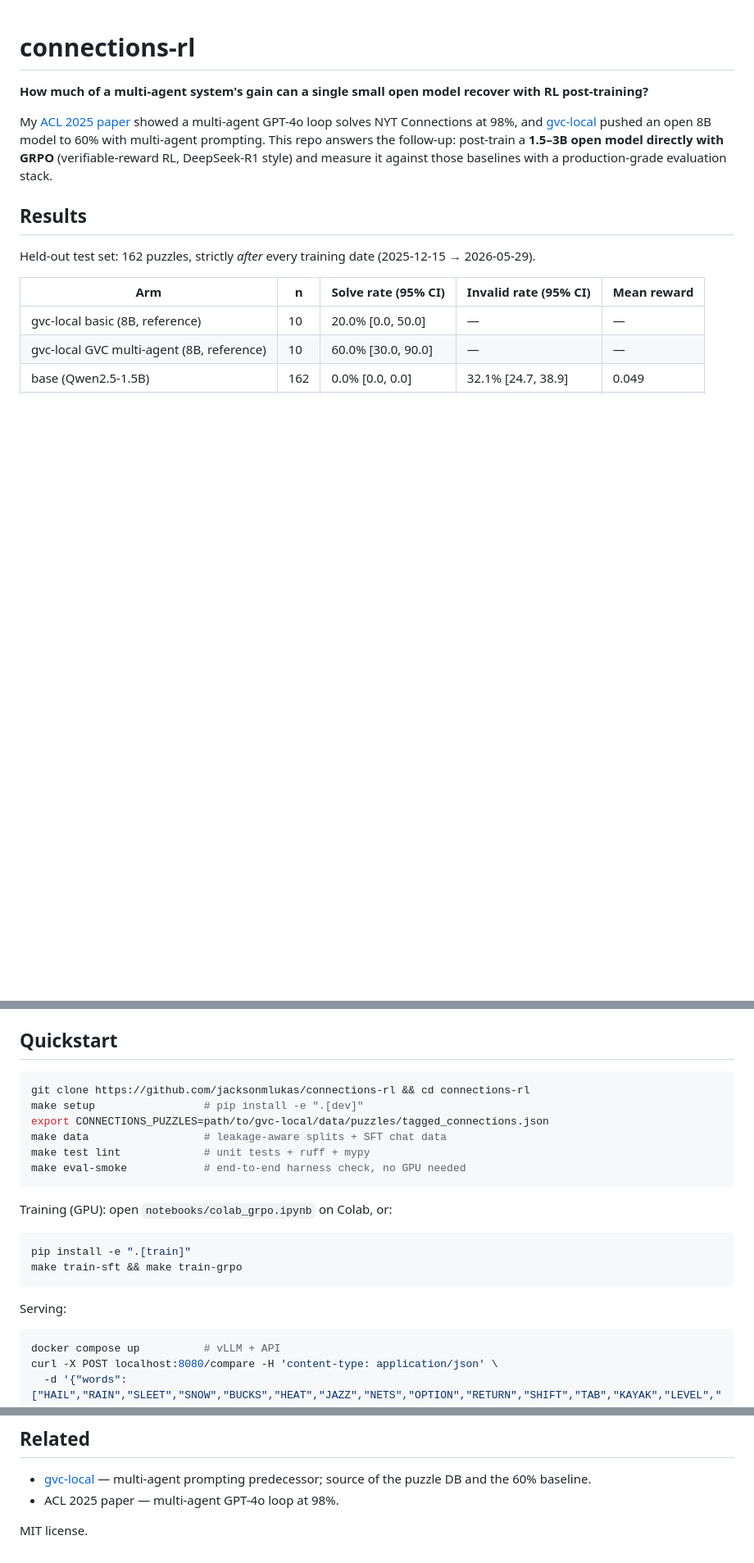
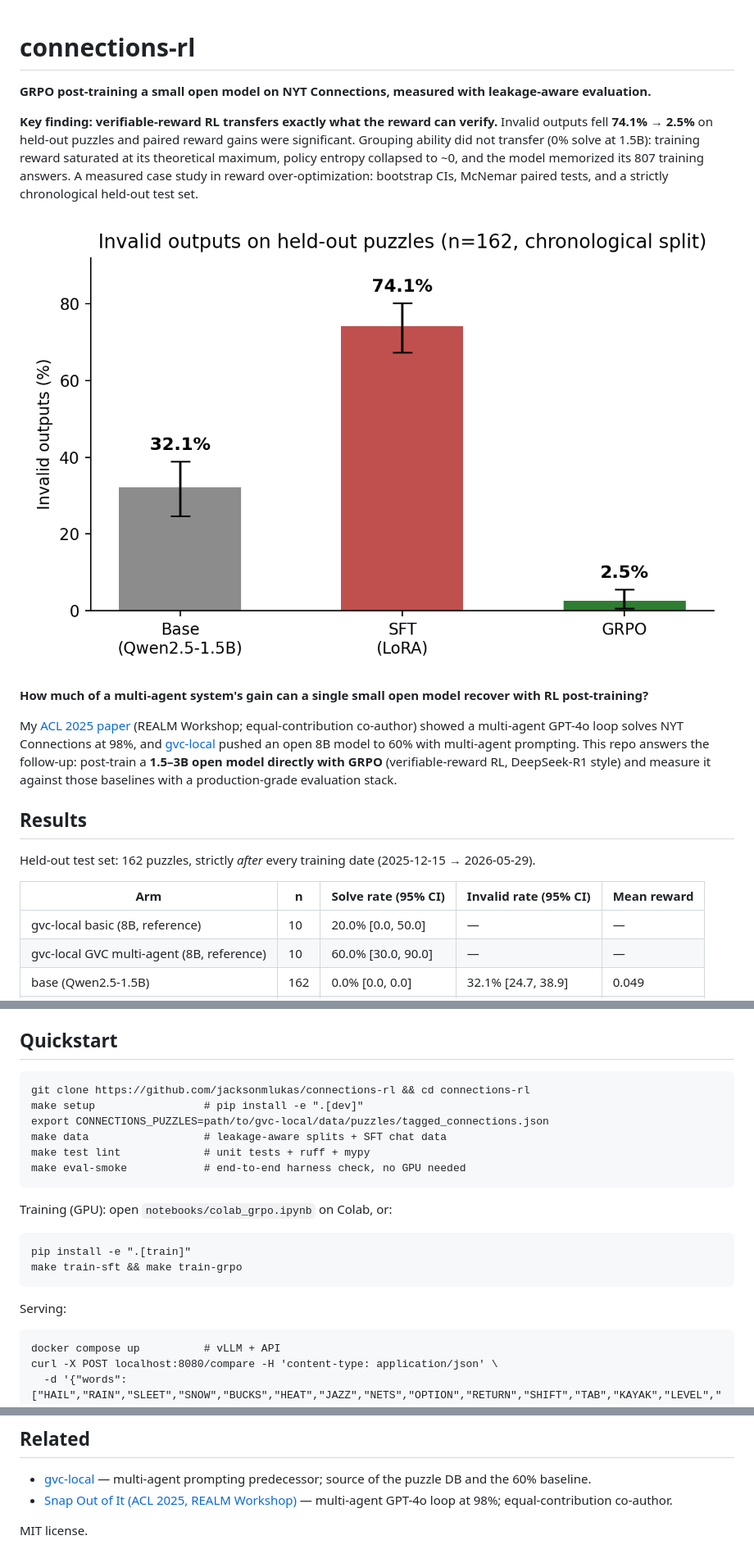
Before and after one commit to jacksonmlukas/connections-rl, a Markdown page: README.md, 3 parts joined by grey strips. Shown at 82% size. Drawn GitHub-style; blank space fills up the shorter version.

Commit message:
Reframe README around transfer finding; add figure; fix ACL citation

````diff
--- a/README.md
+++ b/README.md
@@ -1,15 +1,21 @@
 # connections-rl
+
+**GRPO post-training a small open model on NYT Connections, measured with leakage-aware evaluation.**
+
+**Key finding: verifiable-reward RL transfers exactly what the reward can verify.** Invalid outputs fell **74.1% → 2.5%** on held-out puzzles and paired reward gains were significant. Grouping ability did not transfer (0% solve at 1.5B): training reward saturated at its theoretical maximum, policy entropy collapsed to ~0, and the model memorized its 807 training answers. A measured case study in reward over-optimization: bootstrap CIs, McNemar paired tests, and a strictly chronological held-out test set.
+
+![Invalid-output rate by arm](invalid_rate.png)
 
 **How much of a multi-agent system's gain can a single small open model recover with RL post-training?**
 
-My [ACL 2025 paper](https://aclanthology.org/) showed a multi-agent GPT-4o loop solves NYT Connections at 98%, and [gvc-local](https://github.com/jacksonmlukas/gvc-local) pushed an open 8B model to 60% with multi-agent prompting. This repo answers the follow-up: post-train a **1.5–3B open model directly with GRPO** (verifiable-reward RL, DeepSeek-R1 style) and measure it against those baselines with a production-grade evaluation stack.
+My [ACL 2025 paper](https://aclanthology.org/2025.realm-1.16/) (REALM Workshop; equal-contribution co-author) showed a multi-agent GPT-4o loop solves NYT Connections at 98%, and [gvc-local](https://github.com/jacksonmlukas/gvc-local) pushed an open 8B model to 60% with multi-agent prompting. This repo answers the follow-up: post-train a **1.5–3B open model directly with GRPO** (verifiable-reward RL, DeepSeek-R1 style) and measure it against those baselines with a production-grade evaluation stack.
 
 ## Results
 
 Held-out test set: 162 puzzles, strictly *after* every training date (2025-12-15 → 2026-05-29).
 
 | Arm | n | Solve rate (95% CI) | Invalid rate (95% CI) | Mean reward |
-|---|---|---|---|---|
+| --- | --- | --- | --- | --- |
 | gvc-local basic (8B, reference) | 10 | 20.0% [0.0, 50.0] | — | — |
 | gvc-local GVC multi-agent (8B, reference) | 10 | 60.0% [30.0, 90.0] | — | — |
 | base (Qwen2.5-1.5B) | 162 | 0.0% [0.0, 0.0] | 32.1% [24.7, 38.9] | 0.049 |
@@ -31,7 +37,7 @@ All arms are evaluated on the same **leakage-aware, date-split held-out test set
 
 ## Quickstart
 
-```bash
+```
 git clone https://github.com/jacksonmlukas/connections-rl && cd connections-rl
 make setup                 # pip install -e ".[dev]"
 export CONNECTIONS_PUZZLES=path/to/gvc-local/data/puzzles/tagged_connections.json
@@ -42,14 +48,14 @@ make eval-smoke            # end-to-end harness check, no GPU needed
 
 Training (GPU): open `notebooks/colab_grpo.ipynb` on Colab, or:
 
-```bash
+```
 pip install -e ".[train]"
 make train-sft && make train-grpo
 ```
 
 Serving:
 
-```bash
+```
 docker compose up          # vLLM + API
 curl -X POST localhost:8080/compare -H 'content-type: application/json' \
   -d '{"words": ["HAIL","RAIN","SLEET","SNOW","BUCKS","HEAT","JAZZ","NETS","OPTION","RETURN","SHIFT","TAB","KAYAK","LEVEL","MOM","RACECAR"]}'
@@ -74,6 +80,6 @@ report/         technical writeup
 ## Related
 
 - [gvc-local](https://github.com/jacksonmlukas/gvc-local) — multi-agent prompting predecessor; source of the puzzle DB and the 60% baseline.
-- ACL 2025 paper — multi-agent GPT-4o loop at 98%.
+- [Snap Out of It (ACL 2025, REALM Workshop)](https://aclanthology.org/2025.realm-1.16/) — multi-agent GPT-4o loop at 98%; equal-contribution co-author.
 
 MIT license.
````
Also changed, not shown: other parts of README.md (+1 -1 lines).
